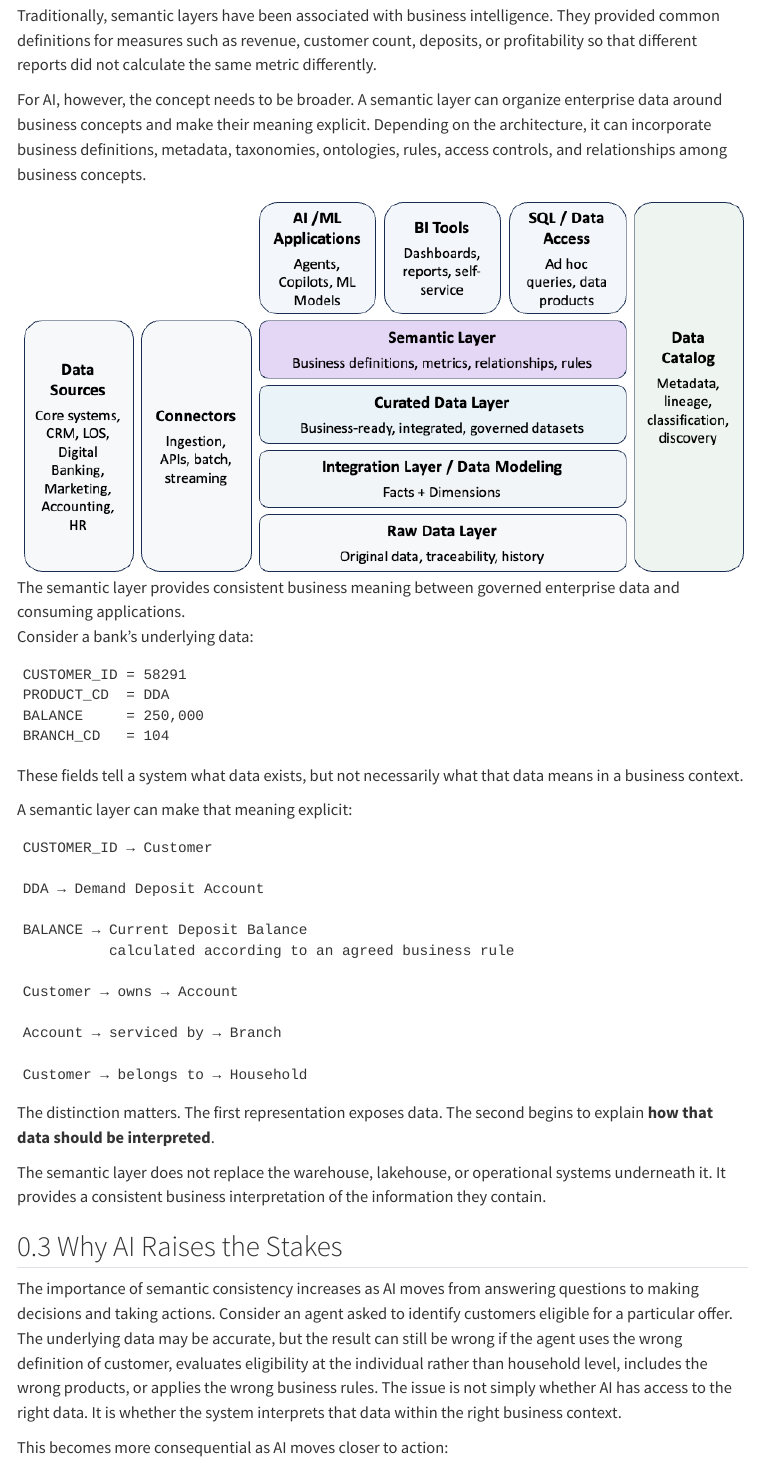
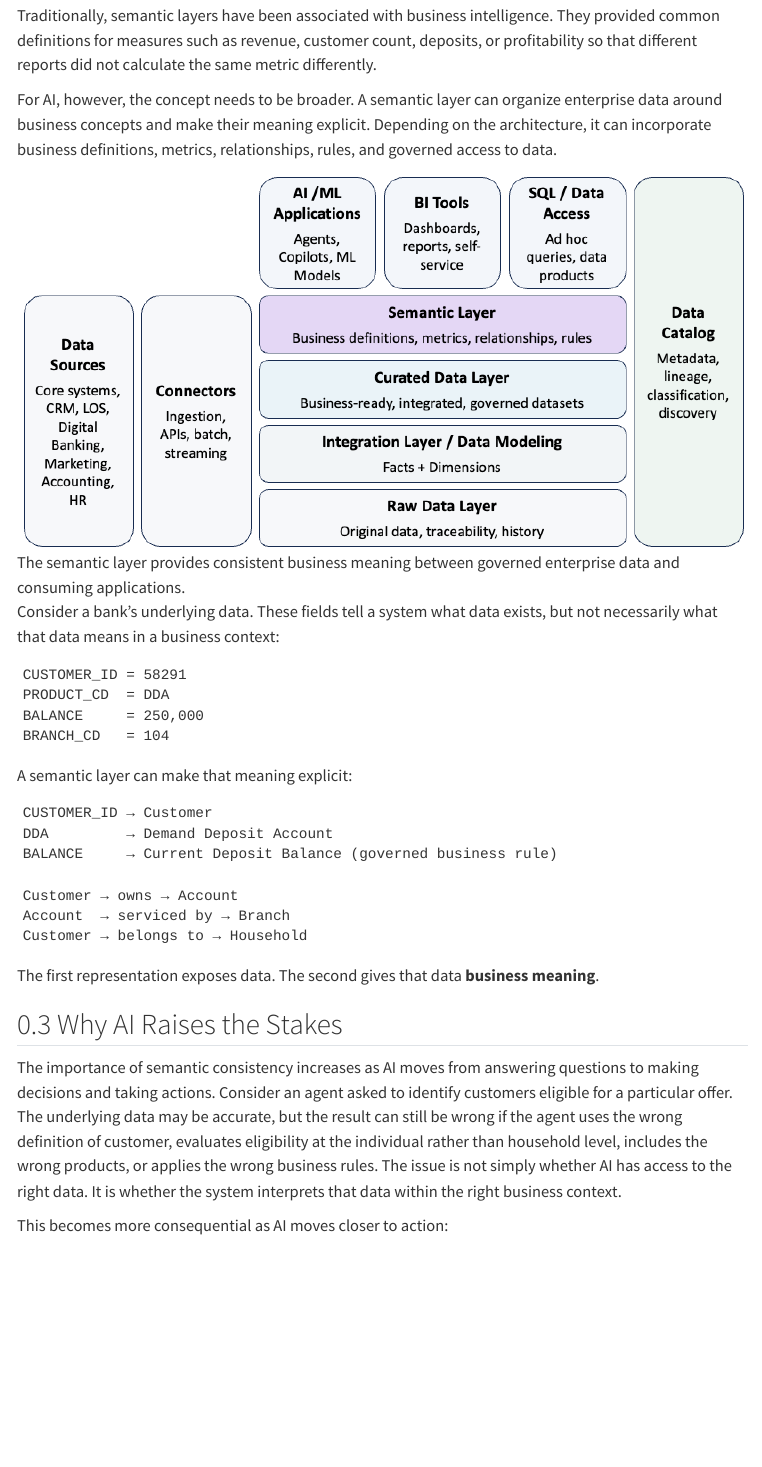
Before and after one commit to changezakram/ai-engineering, a Quarto document (semantic-layer.qmd): the page in a window 1100 px wide, from 820 px down. Rendered offline with R 4.5, knitr and Pandoc in place of Quarto, with nearby package versions; menus at the side of the page are left out.

Commit message:
Update site

````diff
--- a/semantic-layer.qmd
+++ b/semantic-layer.qmd
@@ -33,12 +33,12 @@ A semantic layer sits between enterprise data and the people and systems that us
 
 Traditionally, semantic layers have been associated with business intelligence. They provided common definitions for measures such as revenue, customer count, deposits, or profitability so that different reports did not calculate the same metric differently.
 
-For AI, however, the concept needs to be broader. A semantic layer can organize enterprise data around business concepts and make their meaning explicit. Depending on the architecture, it can incorporate business definitions, metadata, taxonomies, ontologies, rules, access controls, and relationships among business concepts.
+For AI, however, the concept needs to be broader. A semantic layer can organize enterprise data around business concepts and make their meaning explicit. Depending on the architecture, it can incorporate business definitions, metrics, relationships, rules, and governed access to data.
 
 ![The semantic layer provides consistent business meaning between governed enterprise data and consuming applications.](images/semantic-layer-architecture.png){fig-align="center" width="100%"}
 
 
-Consider a bank's underlying data:
+Consider a bank's underlying data. These fields tell a system what data exists, but not necessarily what that data means in a business context:
 
 ```text
 CUSTOMER_ID = 58291
@@ -47,28 +47,20 @@ BALANCE     = 250,000
 BRANCH_CD   = 104
 ```
 
-These fields tell a system what data exists, but not necessarily what that data means in a business context.
-
 A semantic layer can make that meaning explicit:
 
 ```text
 CUSTOMER_ID → Customer
-
-DDA → Demand Deposit Account
-
-BALANCE → Current Deposit Balance
-          calculated according to an agreed business rule
+DDA         → Demand Deposit Account
+BALANCE     → Current Deposit Balance (governed business rule)
 
 Customer → owns → Account
-
-Account → serviced by → Branch
-
+Account  → serviced by → Branch
 Customer → belongs to → Household
 ```
 
-The distinction matters. The first representation exposes data. The second begins to explain **how that data should be interpreted**.
+The first representation exposes data. The second gives that data **business meaning**.
 
-The semantic layer does not replace the warehouse, lakehouse, or operational systems underneath it. It provides a consistent business interpretation of the information they contain.
 
 ## Why AI Raises the Stakes
 
````
Also changed, not shown: docs/search.json, 1 other file.
